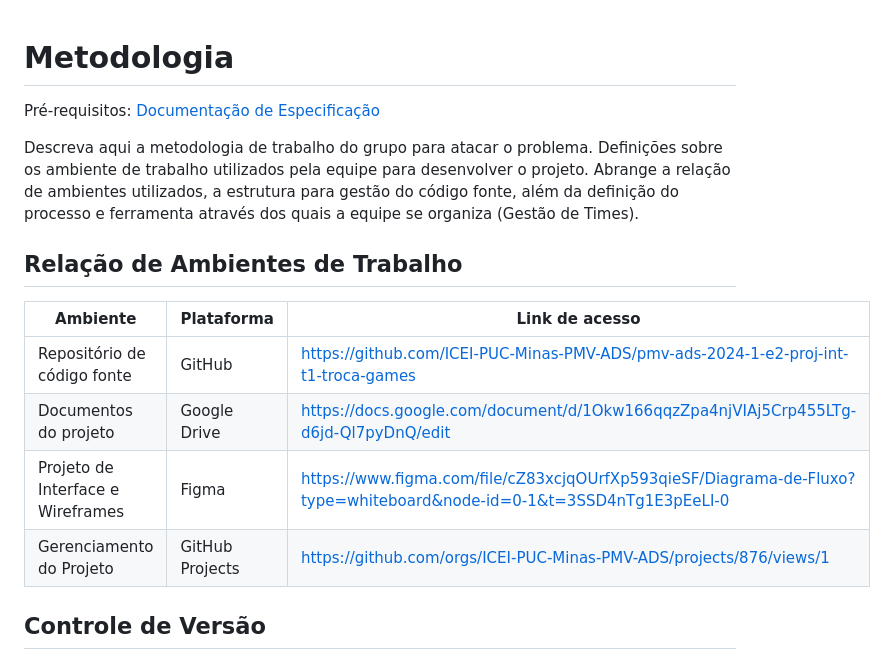
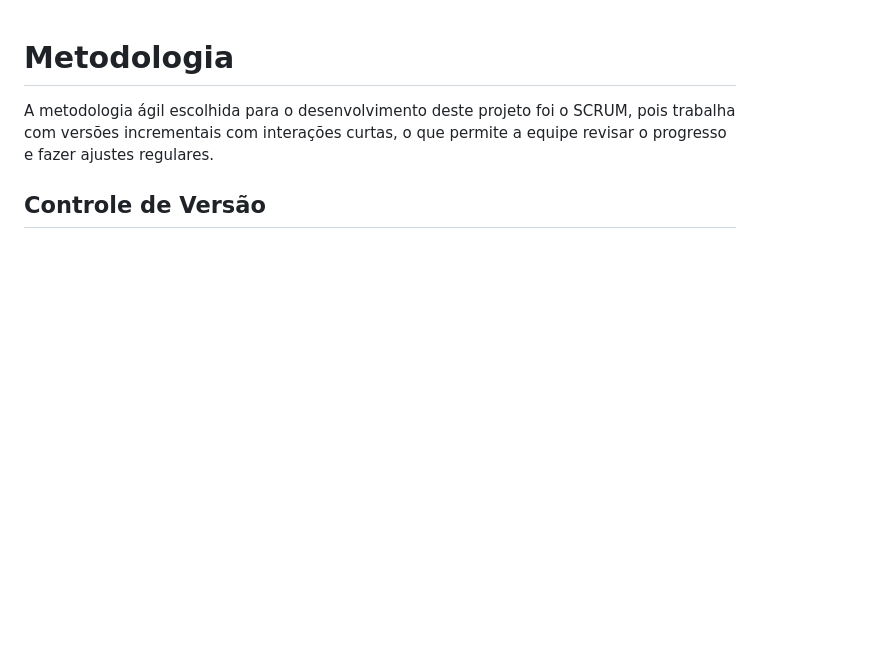
Before and after one commit to ICEI-PUC-Minas-PMV-ADS/pmv-ads-2024-1-e2-proj-int-t1-troca-games, a Markdown page: docs/03-Metodologia.md, the part around the change printed below. Rendered like a GitHub page; blank space fills up the shorter version.

```diff
--- a/docs/03-Metodologia.md
+++ b/docs/03-Metodologia.md
@@ -1,17 +1,6 @@
 # Metodologia
 
-<span style="color:red">Pré-requisitos: <a href="2-Especificação do Projeto.md"> Documentação de Especificação</a></span>
-
-Descreva aqui a metodologia de trabalho do grupo para atacar o problema. Definições sobre os ambiente de trabalho utilizados pela  equipe para desenvolver o projeto. Abrange a relação de ambientes utilizados, a estrutura para gestão do código fonte, além da definição do processo e ferramenta através dos quais a equipe se organiza (Gestão de Times).
-
-## Relação de Ambientes de Trabalho
-
-|Ambiente |Plataforma |Link de acesso |
-|-------- |---------- |-------------- |
-|Repositório de código fonte |GitHub |https://github.com/ICEI-PUC-Minas-PMV-ADS/pmv-ads-2024-1-e2-proj-int-t1-troca-games |
-|Documentos do projeto |Google Drive | https://docs.google.com/document/d/1Okw166qqzZpa4njVIAj5Crp455LTg-d6jd-Ql7pyDnQ/edit |
-|Projeto de Interface e  Wireframes | Figma | https://www.figma.com/file/cZ83xcjqOUrfXp593qieSF/Diagrama-de-Fluxo?type=whiteboard&node-id=0-1&t=3SSD4nTg1E3pEeLI-0 |
-|Gerenciamento do Projeto | GitHub Projects | https://github.com/orgs/ICEI-PUC-Minas-PMV-ADS/projects/876/views/1 |
+A metodologia ágil escolhida para o desenvolvimento deste projeto foi o SCRUM, pois trabalha com versões incrementais com interações curtas, o que permite a equipe revisar o progresso e fazer ajustes regulares.
 
 ## Controle de Versão
 
```
Also changed, not shown: other parts of docs/03-Metodologia.md (+15 -18 lines).
